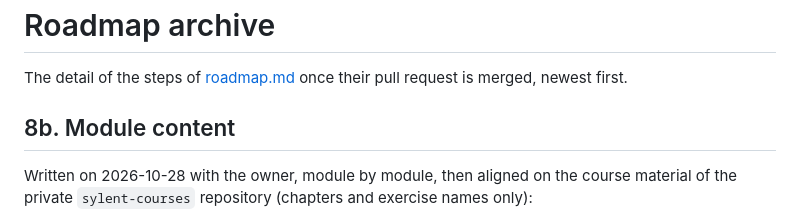
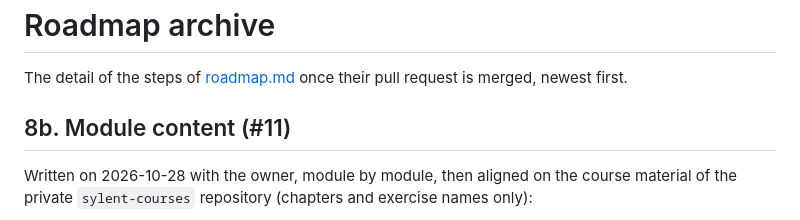
Before and after one commit to aunimhsn/sylent.art, a Markdown page: docs/roadmap-archive.md, the part around the change. Rendered like a GitHub page.

```diff
--- a/docs/roadmap-archive.md
+++ b/docs/roadmap-archive.md
@@ -2,7 +2,7 @@
 
 The detail of the steps of [roadmap.md](../roadmap.md) once their pull request is merged, newest first.
 
-## 8b. Module content
+## 8b. Module content (#11)
 
 Written on 2026-10-28 with the owner, module by module, then aligned on the course material of the private `sylent-courses` repository (chapters and exercise names only):
 
```
Also changed, not shown: roadmap.md (+1 -1 lines).
